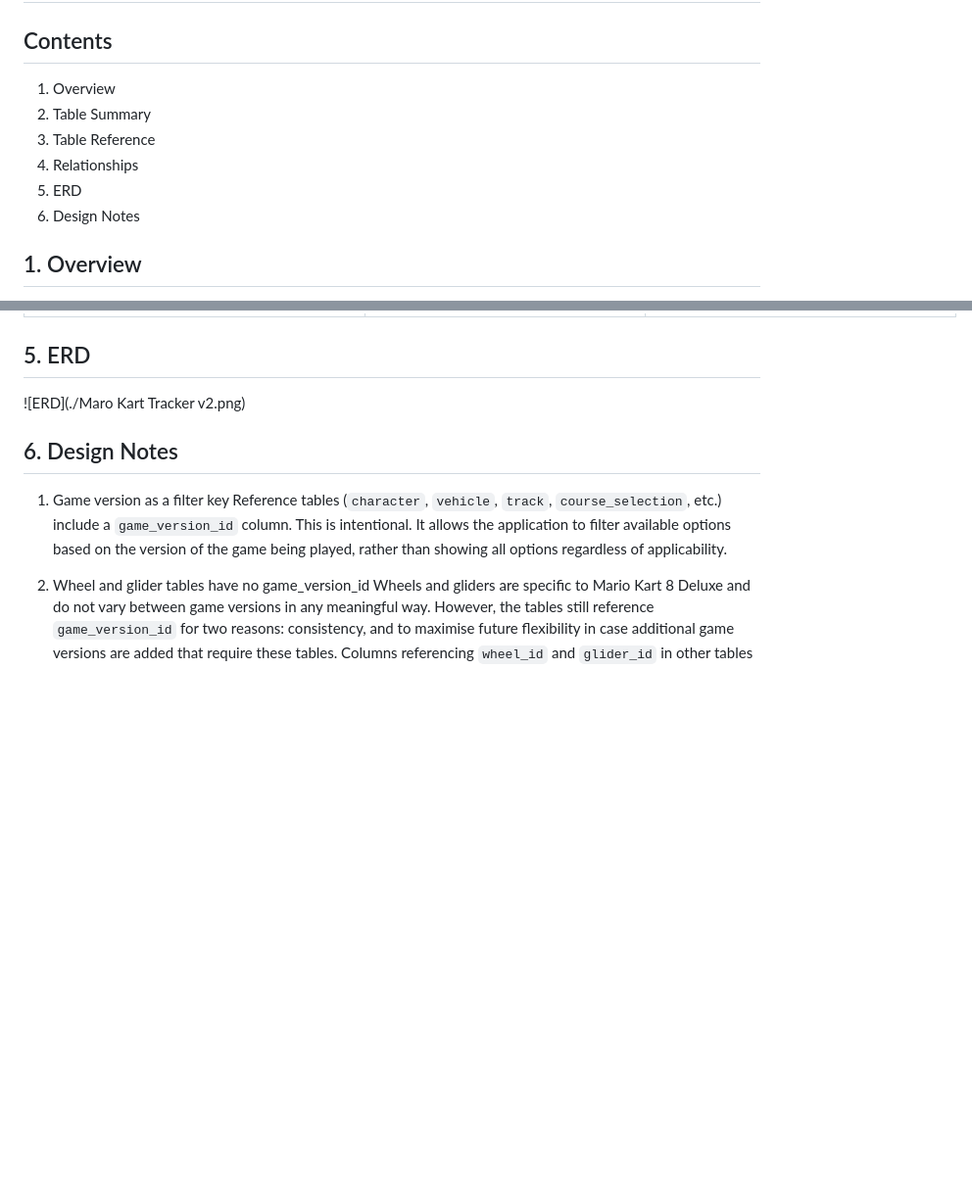
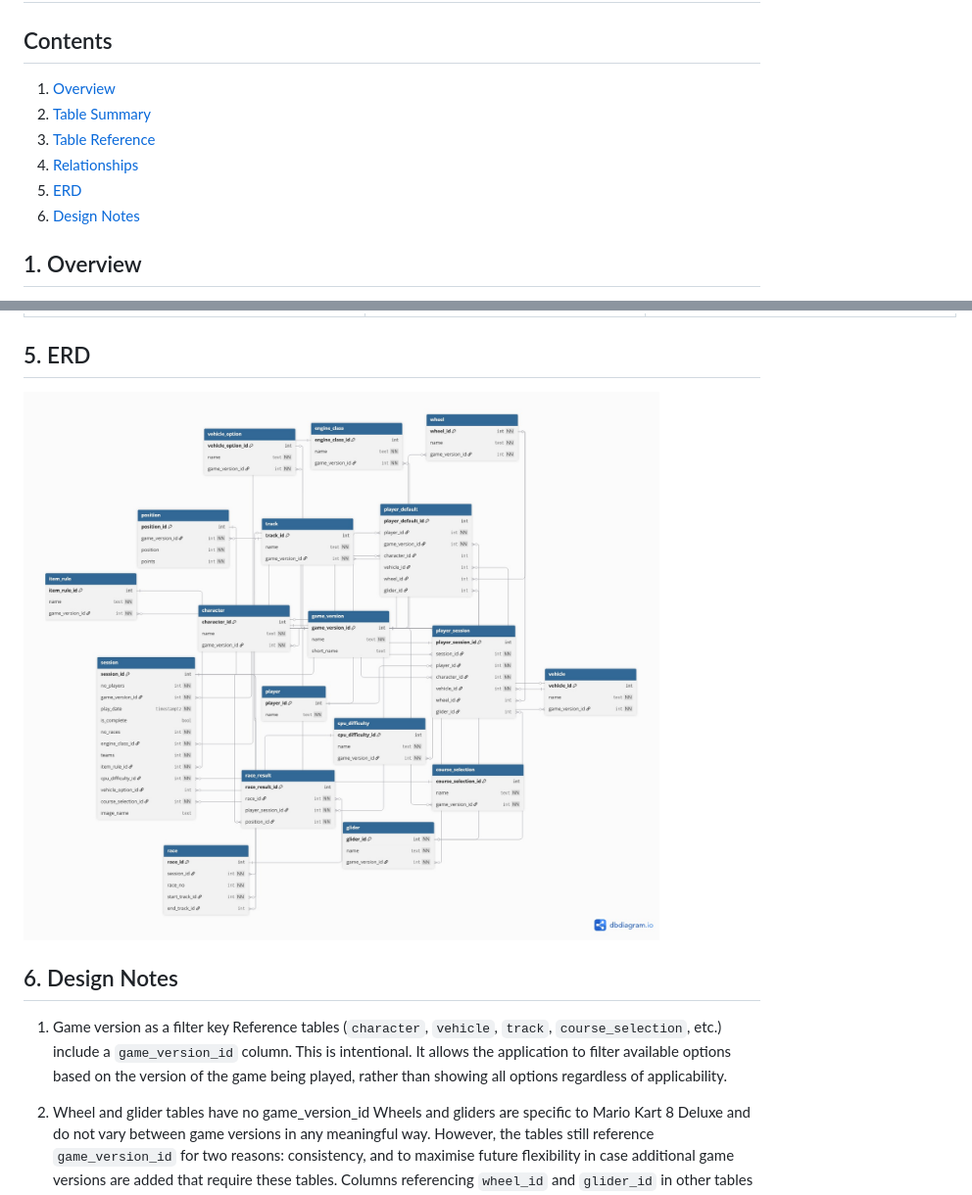
Before and after one commit to ATrainToUnknownLands/mario-kart-tracker, a Markdown page: Database Documentation.md, 2 parts joined by grey strips. Shown at 98% size. Drawn GitHub-style; blank space fills up the shorter version.

Commit message:
Updated documentation

```diff
--- a/Database Documentation.md
+++ b/Database Documentation.md
@@ -3,12 +3,12 @@
 
 ## Contents
 
-1. Overview
-2. Table Summary
-3. Table Reference
-4. Relationships
-5. ERD
-6. Design Notes
+1. [Overview](#1.-Overview)
+2. [Table Summary](#2.-Table-Summary)
+3. [Table Reference](#3.-Table-Reference)
+4. [Relationships](#4.-Relationships)
+5. [ERD](#5.-ERD)
+6. [Design Notes](#6.-Design-Notes)
 
 ## 1. Overview
 MK Tracker is a personal project database designed to record and analyse the results of Mario Kart VS Race sessions. It supports multiple game versions, and tracks and session settings, player selections, race results, and point totals. The app primarily supports Mario Kart 8 Deluxe and Mario Kart World though the database has been designed with possible future additions in mind.
@@ -414,7 +414,7 @@ All foreign key relationships are listed below. All relationships are many-to-on
 
 ## 5. ERD
 
-![ERD](./Maro Kart Tracker v2.png)
+![ERD](ERD.jpg)
 
 ## 6. Design Notes
 1.  Game version as a filter key
```
